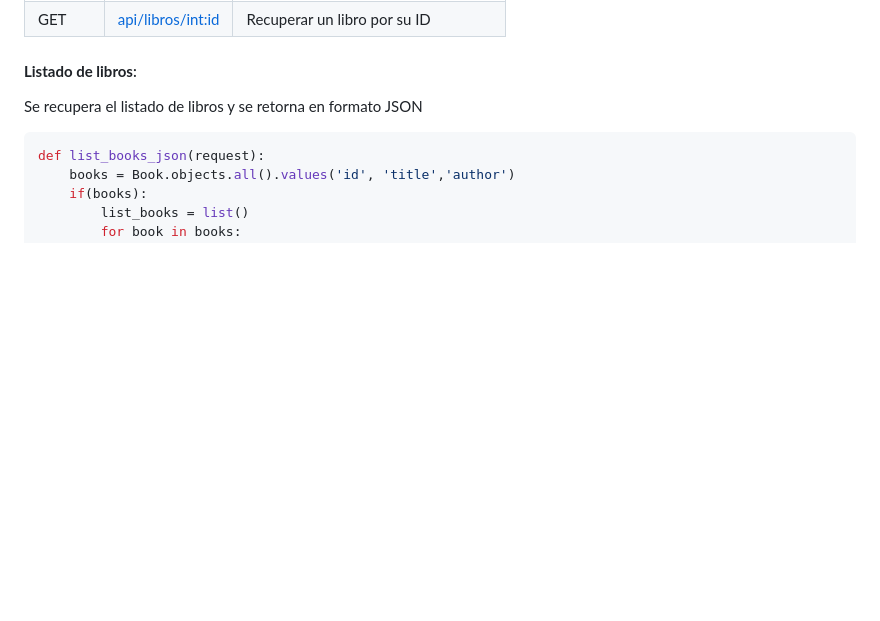
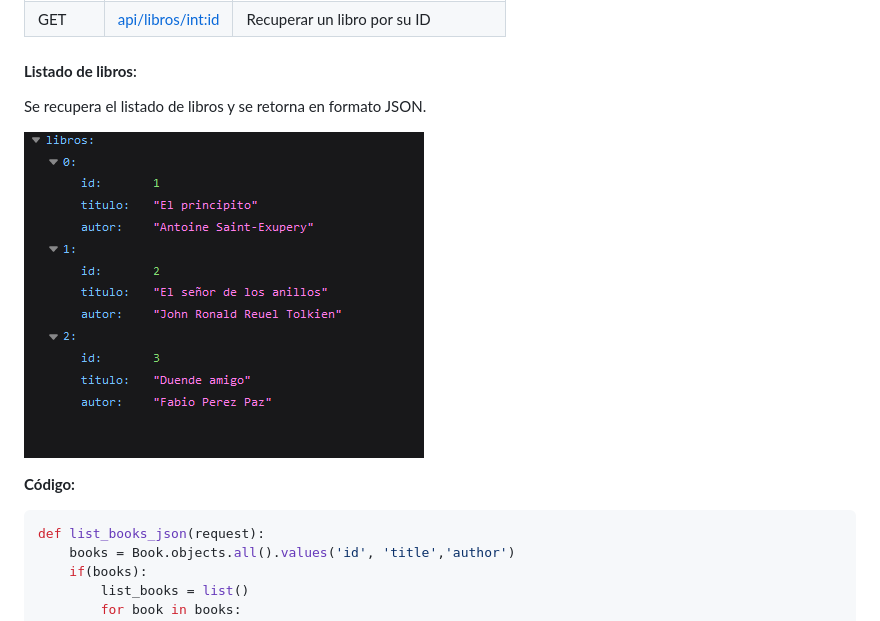
Before and after one commit to analidia27/WebApp, a Markdown page: README.md, the part around the change printed below. GitHub-like rendering; pictures changed too: screenshots/api_books.png (added); blank space fills up the shorter version.

````diff
--- a/README.md
+++ b/README.md
@@ -142,7 +159,11 @@ def list_partners(request):
 | GET    | [api/libros](#listado-de-libros) | Recuperar todos los libros registrados |
 | GET   | [api/libros/<int:id>](#socio-registro) | Recuperar un libro por su ID |
 #### **Listado de libros**:
-Se recupera el listado de libros y se retorna en formato JSON
+Se recupera el listado de libros y se retorna en formato JSON.
+
+ ![Listado de libros](screenshots/api_books.png)
+
+**Código:**
 ```python
 def list_books_json(request):
     books = Book.objects.all().values('id', 'title','author')
````
Also changed, not shown: other parts of README.md (+24 -4 lines), screenshots/api_book_id.png (added), screenshots/partner_create_update.png (added), screenshots/partner_list.png (added), screenshots/partner_update.png (added).
